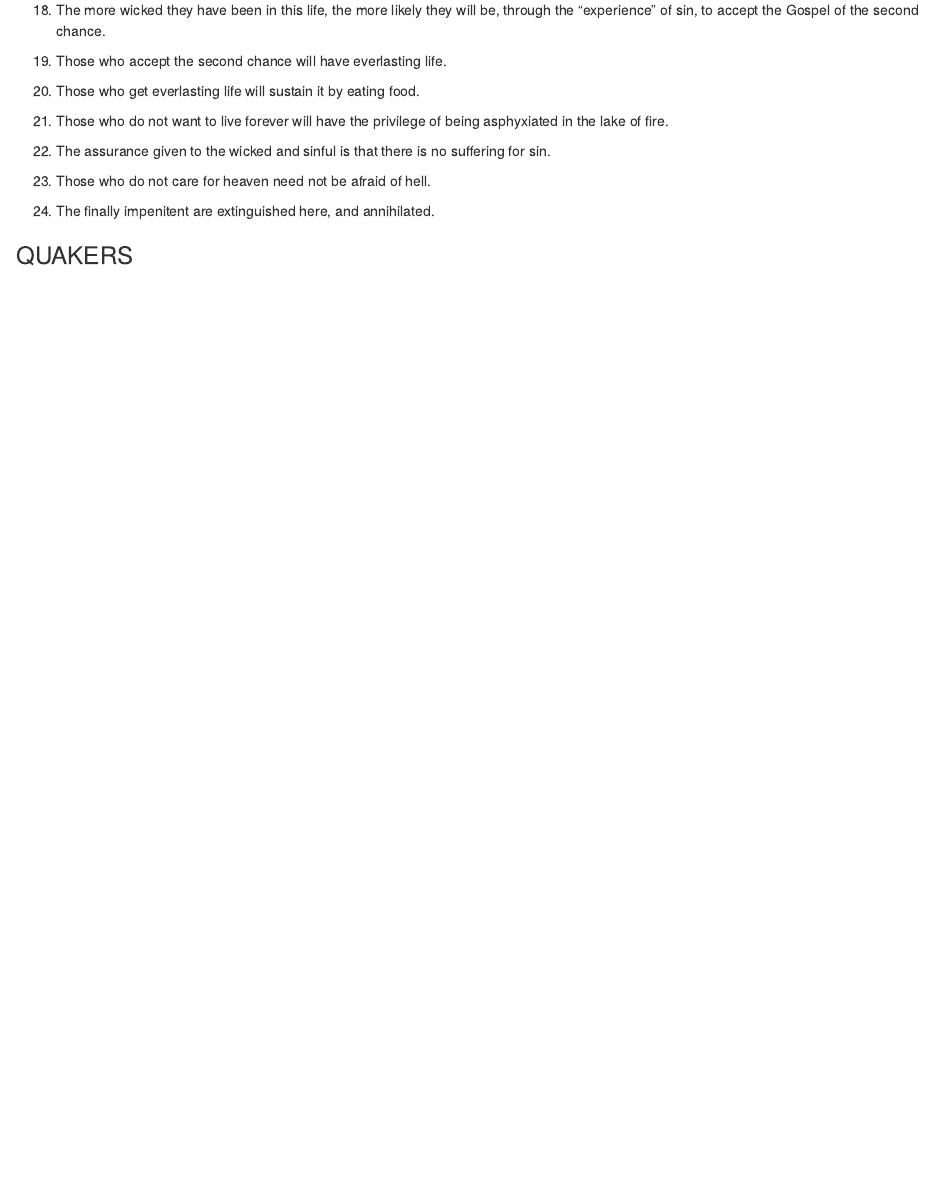
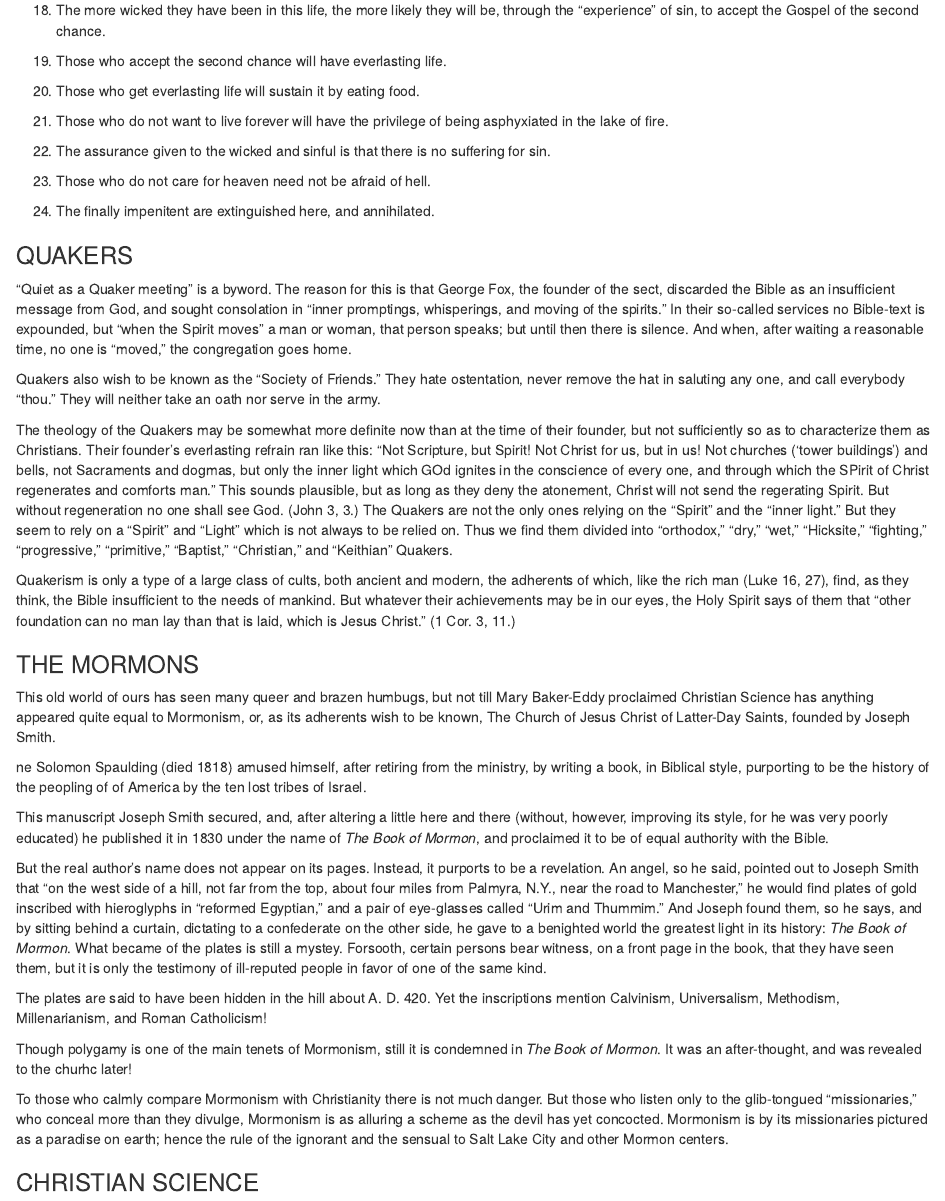
Before and after one commit to russellhollander/thedifference, an R Markdown document (01-part01.Rmd): the page in a window 1100 px wide, from 6580 px down. Rendered offline with R 4.5, knitr and Pandoc, with nearby package versions; drawn as R Markdown's standard HTML page in place of the format the file asks for.

Commit message:
Done through Mormons

```diff
--- a/01-part01.Rmd
+++ b/01-part01.Rmd
@@ -179,3 +179,27 @@
 24.  The finally impenitent are extinguished here, and annihilated.
 
 ### QUAKERS
+"Quiet as a Quaker meeting" is a byword.  The reason for this is that George Fox, the founder of the sect, discarded the Bible as an insufficient message from God, and sought consolation in "inner promptings, whisperings, and moving of the spirits."  In their so-called services no Bible-text is expounded, but "when the Spirit moves" a man or woman, that person speaks; but until then there is silence.  And when, after waiting a reasonable time, no one is "moved," the congregation goes home.
+
+Quakers also wish to be known as the "Society of Friends."  They hate ostentation, never remove the hat in saluting any one, and call everybody "thou."  They will neither take an oath nor serve in the army.
+
+The theology of the Quakers may be somewhat more definite now than at the time of their founder, but not sufficiently so as to characterize them as Christians.  Their founder's everlasting refrain ran like this:  "Not Scripture, but Spirit!  Not Christ for us, but in us!  Not churches ('tower buildings') and bells, not Sacraments and dogmas, but only the inner light which GOd ignites in the conscience of every one, and through which the SPirit of Christ regenerates and comforts man."  This sounds plausible, but as long as they deny the atonement, Christ will not send the regerating Spirit.  But without regeneration no one shall see God.  (John 3, 3.)  The Quakers are not the only ones relying on the "Spirit" and the "inner light."  But they seem to rely on a "Spirit" and "Light" which is not always to be relied on.  Thus we find them divided into "orthodox," "dry," "wet," "Hicksite," "fighting," "progressive," "primitive," "Baptist," "Christian," and "Keithian" Quakers.
+
+Quakerism is only a type of a large class of cults, both ancient and modern, the adherents of which, like the rich man (Luke 16, 27), find, as they think, the Bible insufficient to the needs of mankind.  But whatever their achievements may be in our eyes, the Holy Spirit says of them that "other foundation can no man lay than that is laid, which is Jesus Christ."  (1 Cor. 3, 11.)
+
+### THE MORMONS
+This old world of ours has seen many queer and brazen humbugs, but not till Mary Baker-Eddy proclaimed Christian Science has anything appeared quite equal to Mormonism, or, as its adherents wish to be known, The Church of Jesus Christ of Latter-Day Saints, founded by Joseph Smith.
+
+ne Solomon Spaulding (died 1818) amused himself, after retiring from the ministry, by writing a book, in Biblical style, purporting to be the history of the peopling of of America by the ten lost tribes of Israel.
+
+This manuscript Joseph Smith secured, and, after altering a little here and there (without, however, improving its style, for he was very poorly educated) he published it in 1830 under the name of _The Book of Mormon_, and proclaimed it to be of equal authority with the Bible.
+
+But the real author's name does not appear on its pages.  Instead, it purports to be a revelation.  An angel, so he said, pointed out to Joseph Smith that "on the west side of a hill, not far from the top, about four miles from Palmyra, N.Y., near the road to Manchester," he would find plates of gold inscribed with hieroglyphs in "reformed Egyptian," and a pair of eye-glasses called "Urim and Thummim."  And Joseph found them, so he says, and by sitting behind a curtain, dictating to a confederate on the other side, he gave to a benighted world the greatest light in its history:  _The Book of Mormon_.  What became of the plates is still a mystey.  Forsooth, certain persons bear witness, on a front page in the book, that they have seen them, but it is only the testimony of ill-reputed people in favor of one of the same kind.
+
+The plates are said to have been hidden in the hill about A. D. 420.  Yet the inscriptions mention Calvinism, Universalism, Methodism, Millenarianism, and Roman Catholicism!
+
+Though polygamy is one of the main tenets of Mormonism, still it is condemned in _The Book of Mormon_.  It was an after-thought, and was revealed to the churhc later!
+
+To those who calmly compare Mormonism with Christianity there is not much danger.  But those who listen only to the glib-tongued "missionaries," who conceal more than they divulge, Mormonism is as alluring a scheme as the devil has yet concocted.  Mormonism is by its missionaries pictured as a paradise on earth; hence the rule of the ignorant and the sensual to Salt Lake City and other Mormon centers.
+
+### CHRISTIAN SCIENCE
```
Also changed, not shown: 2 other files.
